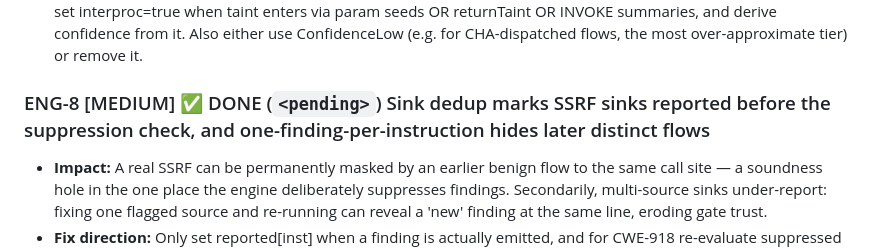
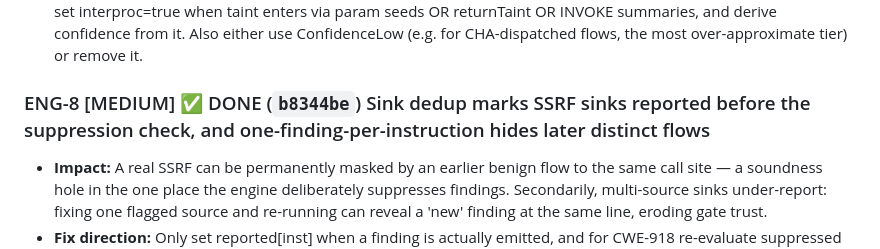
Before and after one commit to bytevet/godzilla, a Markdown page: BACKLOG.md, the part around the change. GitHub-like rendering.

Commit message:
docs(backlog): pin ENG-8 commit hash

```diff
--- a/BACKLOG.md
+++ b/BACKLOG.md
@@ -151,7 +151,7 @@ Grouped by audit lens. Each entry: ID, severity, verification verdict (where run
 - **Impact:** The context-insensitive return summary is exactly the over-approximating mechanism the Medium tier exists for (an identity helper called with taint at one site marks its result tainted at ALL sites). Those FPs land as High, so the LLM reviewer — which per CLAUDE.md only adjudicates at/below Medium — never filters them, undermining headline goal (4) and the triage story.
 - **Fix direction:** Make 'crossed a function boundary' an explicit attribute of the taint fact rather than inferring it from origin-pointer identity: carry a small struct {origin *ir.Position, interproc bool} in the tainted map (or a parallel set), set interproc=true when taint enters via param seeds OR returnTaint OR INVOKE summaries, and derive confidence from it. Also either use ConfidenceLow (e.g. for CHA-dispatched flows, the most over-approximate tier) or remove it.
 
-### ENG-8 [MEDIUM] ✅ DONE (`<pending>`) Sink dedup marks SSRF sinks reported before the suppression check, and one-finding-per-instruction hides later distinct flows
+### ENG-8 [MEDIUM] ✅ DONE (`b8344be`) Sink dedup marks SSRF sinks reported before the suppression check, and one-finding-per-instruction hides later distinct flows
 
 - **Impact:** A real SSRF can be permanently masked by an earlier benign flow to the same call site — a soundness hole in the one place the engine deliberately suppresses findings. Secondarily, multi-source sinks under-report: fixing one flagged source and re-running can reveal a 'new' finding at the same line, eroding gate trust.
 - **Fix direction:** Only set reported[inst] when a finding is actually emitted, and for CWE-918 re-evaluate suppressed sinks after the worklist reaches fixpoint (or key `reported` on (inst, suppression-relevant tainted-arg set)). For multi-source visibility, key dedup on (inst, origin) rather than inst alone, with output-side collapsing if volume is a concern.
```
